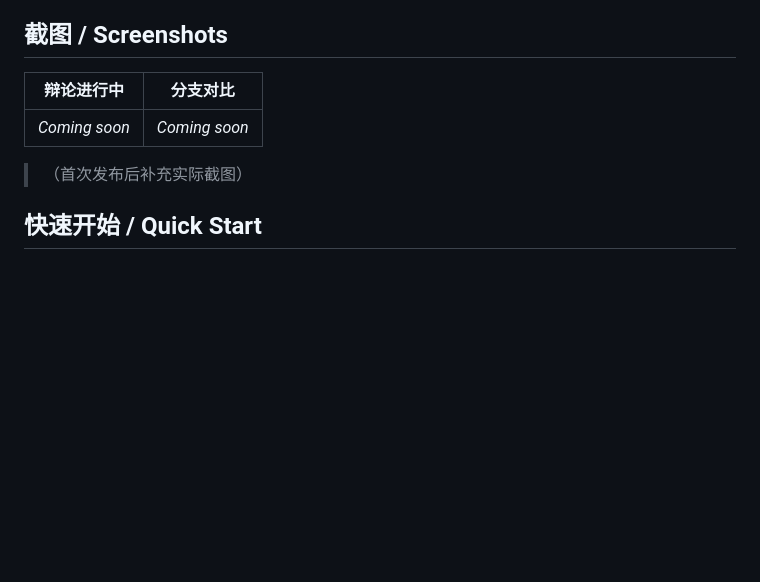
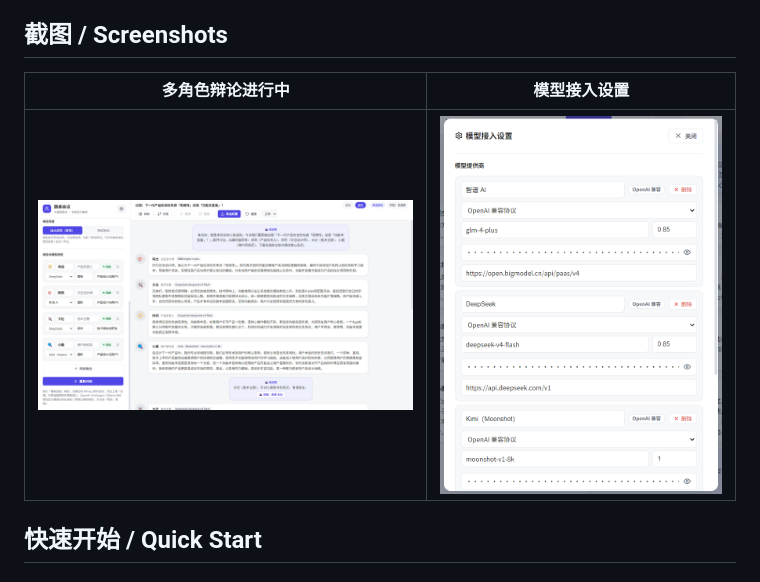
Before and after one commit to fchen6878-oss/roundtable-desktop, a Markdown page: README.md, the part around the change. Drawn GitHub-style; pictures changed too: docs/screenshots/debate-main.png (added), docs/screenshots/model-settings.png (added); blank space fills up the shorter version.

Commit message:
docs: 补充 README 截图（辩论主界面 + 模型设置面板）
- 新增 docs/screenshots/ 目录，放入 2 张产品截图
- debate-main.png: 多角色 AI 辩论实时界面
- model-settings.png: 多供应商模型接入配置面板
- README 截图区域从占位符替换为真实图片

Co-Authored-By: WorkBuddy <noreply@workbuddy.ai>

```diff
--- a/README.md
+++ b/README.md
@@ -23,11 +23,9 @@
 
 ## 截图 / Screenshots
 
-| 辩论进行中 | 分支对比 |
+| 多角色辩论进行中 | 模型接入设置 |
 |:---:|:---:|
-| *Coming soon* | *Coming soon* |
-
-> （首次发布后补充实际截图）
+| <img src="docs/screenshots/debate-main.png" alt="辩论主界面" width="560"> | <img src="docs/screenshots/model-settings.png" alt="模型设置" width="420"> |
 
 ## 快速开始 / Quick Start
 
```
